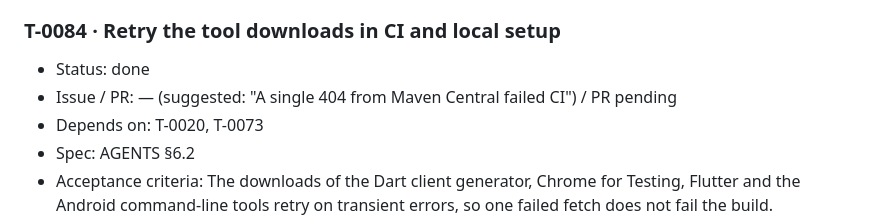
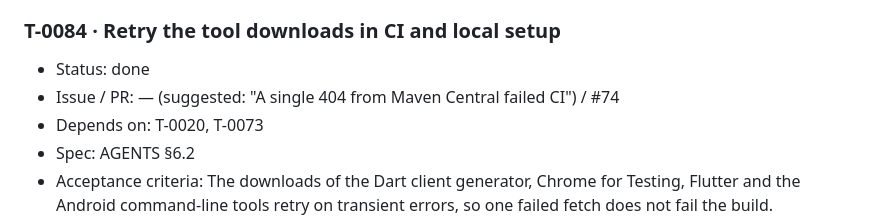
Before and after one commit to Ahzed11/BetterHome, a Markdown page: documentation/tasks.md, the part around the change. Drawn GitHub-style.

Commit message:
docs: T-0084 ledger PR number
Co-Authored-By: Claude Sonnet 5.5 <noreply@anthropic.com>
Claude-Session: https://claude.ai/code/session_01FZmf4zhZivqCTDckiGsd4x

```diff
--- a/documentation/tasks.md
+++ b/documentation/tasks.md
@@ -695,7 +695,7 @@ Milestones in delivery order (vertical slice first). A milestone is reached when
 ### T-0084 · Retry the tool downloads in CI and local setup
 
 * Status: done
-* Issue / PR: — (suggested: "A single 404 from Maven Central failed CI") / PR pending
+* Issue / PR: — (suggested: "A single 404 from Maven Central failed CI") / #74
 * Depends on: T-0020, T-0073
 * Spec: AGENTS §6.2
 * Acceptance criteria: The downloads of the Dart client generator, Chrome for Testing, Flutter and the Android command-line tools retry on transient errors, so one failed fetch does not fail the build.
```
